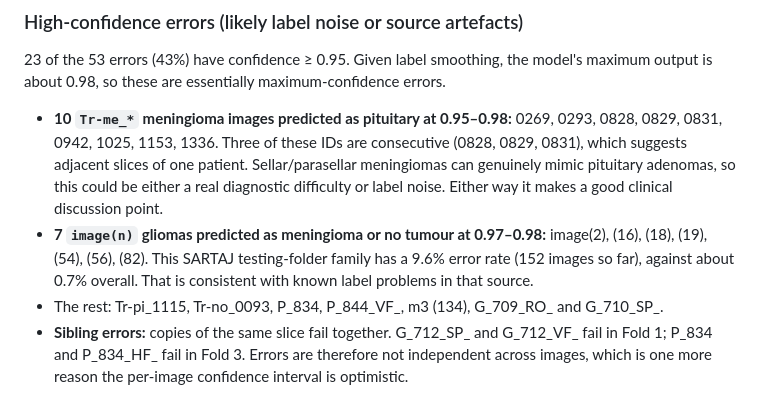
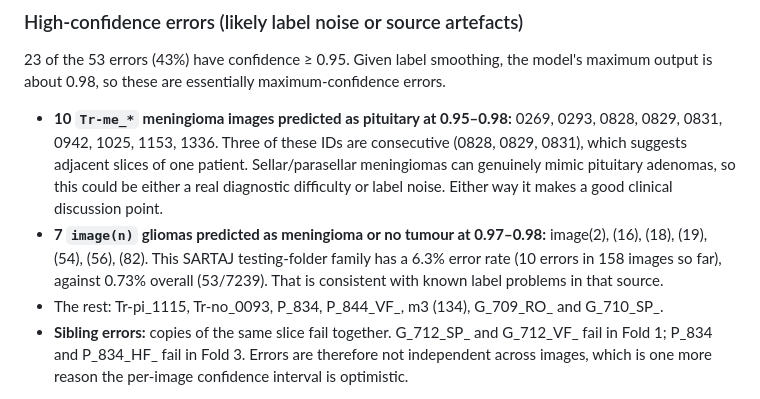
Before and after one commit to arafatrahmannoor/Paper-of-brain, a Markdown page: reviews/cv-results-running.md, the part around the change. Drawn GitHub-style.

Commit message:
Correct image(n) family error rate in running results
Co-Authored-By: Claude Opus 5.5 <noreply@anthropic.com>
Claude-Session: https://claude.ai/code/session_01QCNw5yzBHT8VeYMERqCF3G

```diff
--- a/reviews/cv-results-running.md
+++ b/reviews/cv-results-running.md
@@ -51,7 +51,7 @@ A sibling is an offline-augmented copy of the same slice, for example `G_710.jpg
 ### High-confidence errors (likely label noise or source artefacts)
 23 of the 53 errors (43%) have confidence ≥ 0.95. Given label smoothing, the model's maximum output is about 0.98, so these are essentially maximum-confidence errors.
 - **10 `Tr-me_*` meningioma images predicted as pituitary at 0.95–0.98:** 0269, 0293, 0828, 0829, 0831, 0942, 1025, 1153, 1336. Three of these IDs are consecutive (0828, 0829, 0831), which suggests adjacent slices of one patient. Sellar/parasellar meningiomas can genuinely mimic pituitary adenomas, so this could be either a real diagnostic difficulty or label noise. Either way it makes a good clinical discussion point.
-- **7 `image(n)` gliomas predicted as meningioma or no tumour at 0.97–0.98:** image(2), (16), (18), (19), (54), (56), (82). This SARTAJ testing-folder family has a 9.6% error rate (152 images so far), against about 0.7% overall. That is consistent with known label problems in that source.
+- **7 `image(n)` gliomas predicted as meningioma or no tumour at 0.97–0.98:** image(2), (16), (18), (19), (54), (56), (82). This SARTAJ testing-folder family has a 6.3% error rate (10 errors in 158 images so far), against 0.73% overall (53/7239). That is consistent with known label problems in that source.
 - The rest: Tr-pi_1115, Tr-no_0093, P_834, P_844_VF_, m3 (134), G_709_RO_ and G_710_SP_.
 - **Sibling errors:** copies of the same slice fail together. G_712_SP_ and G_712_VF_ fail in Fold 1; P_834 and P_834_HF_ fail in Fold 3. Errors are therefore not independent across images, which is one more reason the per-image confidence interval is optimistic.
 
```
